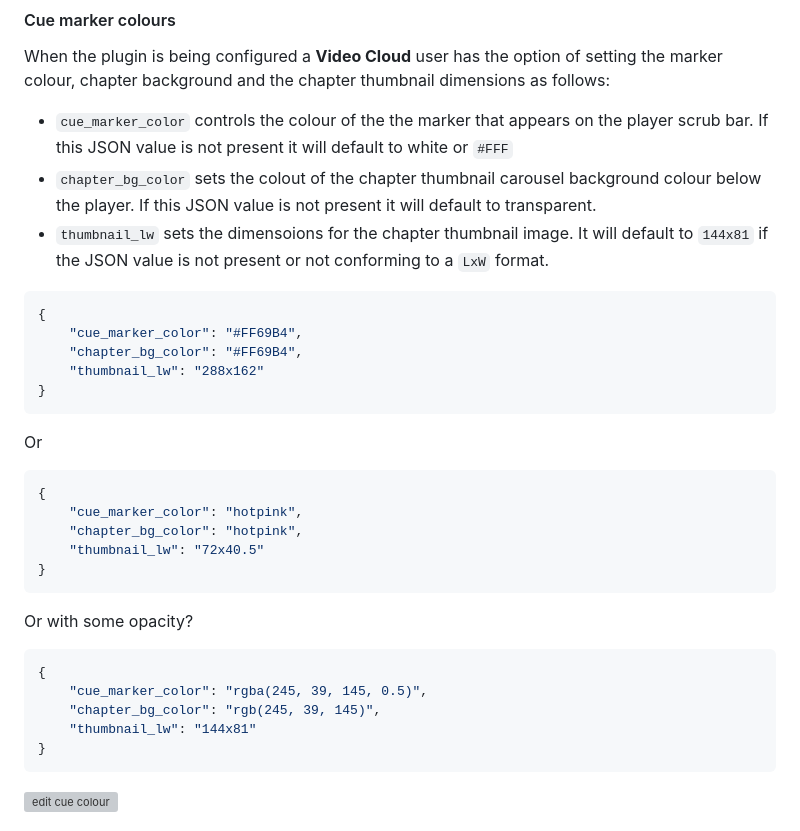
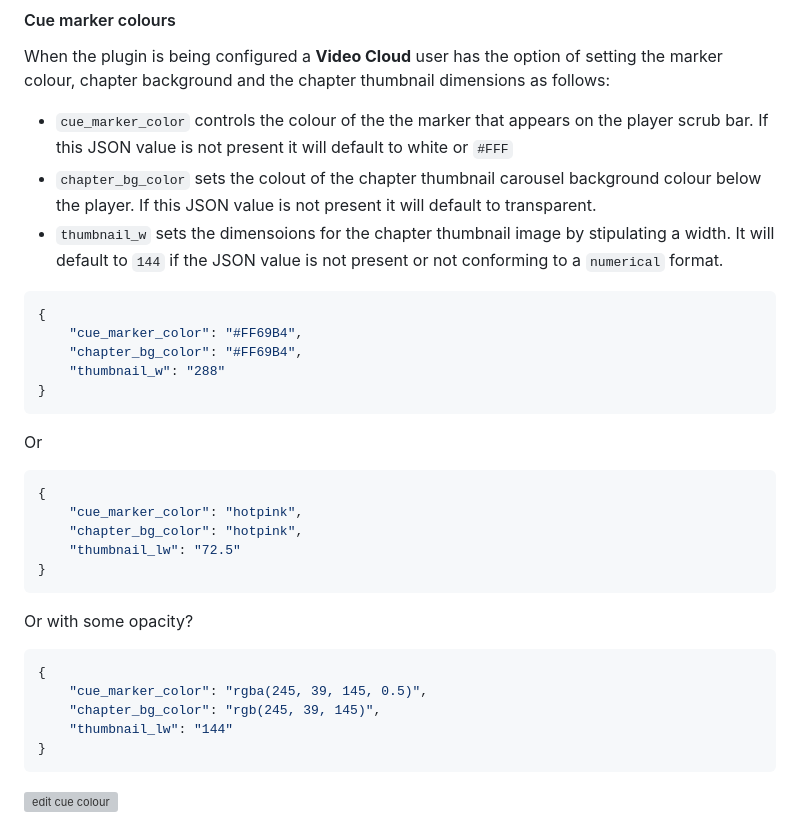
Before and after one commit to vanemmerik/chapter_bar_markers_plugin, a Markdown page: README.md, the part around the change. GitHub-like rendering; grey boxes are pictures that could not be loaded.

Commit message:
Update README.md
Update to the image specification for the JSON options.

````diff
--- a/README.md
+++ b/README.md
@@ -144,13 +144,13 @@ https://studio.support.brightcove.com/media/general/working-cue-points-media-mod
 When the plugin is being configured a **Video Cloud** user has the option of setting the marker colour, chapter background and the chapter thumbnail dimensions as follows:
 * `cue_marker_color` controls the colour of the the marker that appears on the player scrub bar. If this JSON value is not present it will default to white or `#FFF`
 * `chapter_bg_color` sets the colout of the chapter thumbnail carousel background colour below the player. If this JSON value is not present it will default to transparent.
-* `thumbnail_lw` sets the dimensoions for the chapter thumbnail image. It will default to `144x81` if the JSON value is not present or not conforming to a `LxW` format.
+* `thumbnail_w` sets the dimensoions for the chapter thumbnail image by stipulating a width. It will default to `144` if the JSON value is not present or not conforming to a `numerical` format.
 
 ```json
 {
     "cue_marker_color": "#FF69B4",
     "chapter_bg_color": "#FF69B4",
-    "thumbnail_lw": "288x162"
+    "thumbnail_w": "288"
 }
 ```
 Or
@@ -158,7 +158,7 @@ Or
 {
     "cue_marker_color": "hotpink",
     "chapter_bg_color": "hotpink",
-    "thumbnail_lw": "72x40.5"
+    "thumbnail_lw": "72.5"
 }
 ```
 Or with some opacity?
@@ -167,7 +167,7 @@ Or with some opacity?
 {
     "cue_marker_color": "rgba(245, 39, 145, 0.5)",
     "chapter_bg_color": "rgb(245, 39, 145)",
-    "thumbnail_lw": "144x81"
+    "thumbnail_lw": "144"
 }
 ```
 ![edit cue colour](readme_images/options.gif)
````
